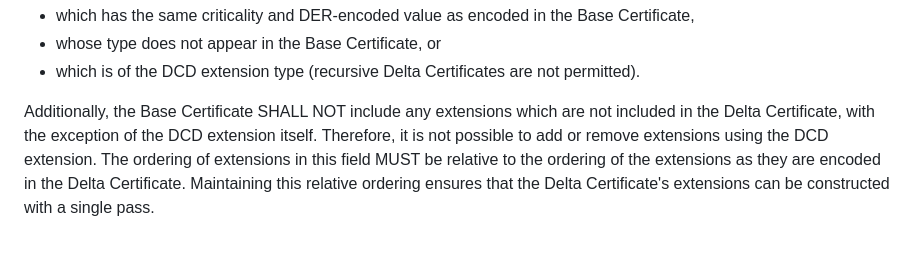
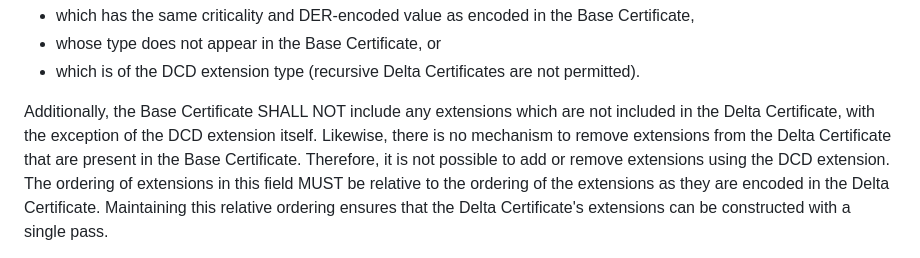
Before and after one commit to CBonnell/chameleon-certs, a Markdown page: draft-bonnell-lamps-chameleon-certs.md, the part around the change. Rendered like a GitHub page.

Commit message:
Clarify that it is not possible to remove extensions

```diff
--- a/draft-bonnell-lamps-chameleon-certs.md
+++ b/draft-bonnell-lamps-chameleon-certs.md
@@ -298,7 +298,9 @@ contain any extension:
 
 Additionally, the Base Certificate SHALL NOT include
 any extensions which are not included in the Delta Certificate, with the
-exception of the DCD extension itself. Therefore, it is not possible to
+exception of the DCD extension itself. Likewise, there is no mechanism
+to remove extensions from the Delta Certificate that are present in the
+Base Certificate. Therefore, it is not possible to
 add or remove extensions using the DCD extension. The ordering of
 extensions in this field MUST be relative to the ordering of the
 extensions as they are encoded in the Delta Certificate. Maintaining
```
